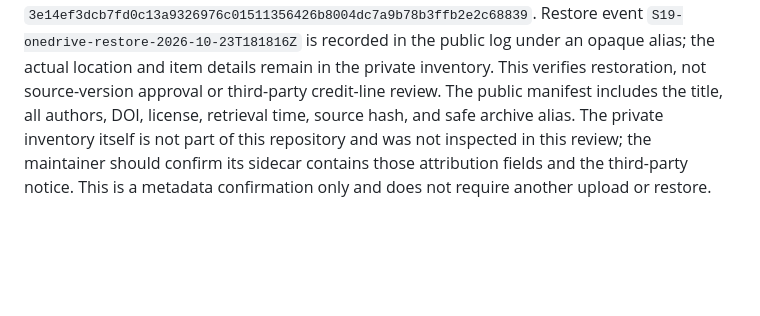
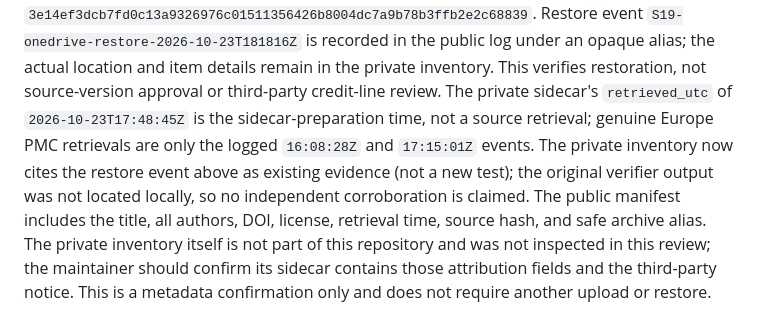
Before and after one commit to aditmer/type1-diabetes-cure-research, a Markdown page: experiments/q3/ONEDRIVE-ARCHIVE.md, the part around the change. Drawn GitHub-style; blank space fills up the shorter version.

Commit message:
Reconcile S19 sidecar timestamp and restore inventory citation
Co-authored-by: Copilot App <223556219+Copilot@users.noreply.github.com>

```diff
--- a/experiments/q3/ONEDRIVE-ARCHIVE.md
+++ b/experiments/q3/ONEDRIVE-ARCHIVE.md
@@ -63,6 +63,12 @@ Restore event `S19-onedrive-restore-2026-10-23T181816Z` is recorded in the
 public log under an opaque alias; the actual location and item details remain
 in the private inventory. This verifies restoration, not source-version
 approval or third-party credit-line review.
+The private sidecar's `retrieved_utc` of `2026-10-23T17:48:45Z` is the
+sidecar-preparation time, not a source retrieval; genuine Europe PMC
+retrievals are only the logged `16:08:28Z` and `17:15:01Z` events. The private
+inventory now cites the restore event above as existing evidence (not a new
+test); the original verifier output was not located locally, so no
+independent corroboration is claimed.
 The public manifest includes the title, all authors, DOI, license, retrieval
 time, source hash, and safe archive alias. The private inventory itself is
 not part of this repository and was not inspected in this review; the
```
